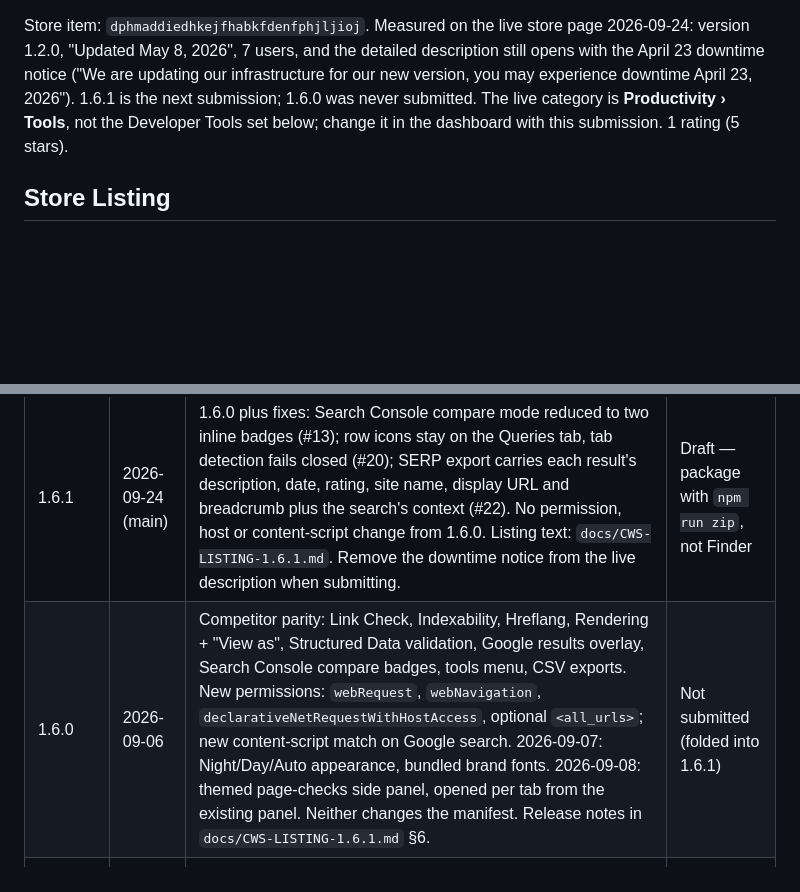
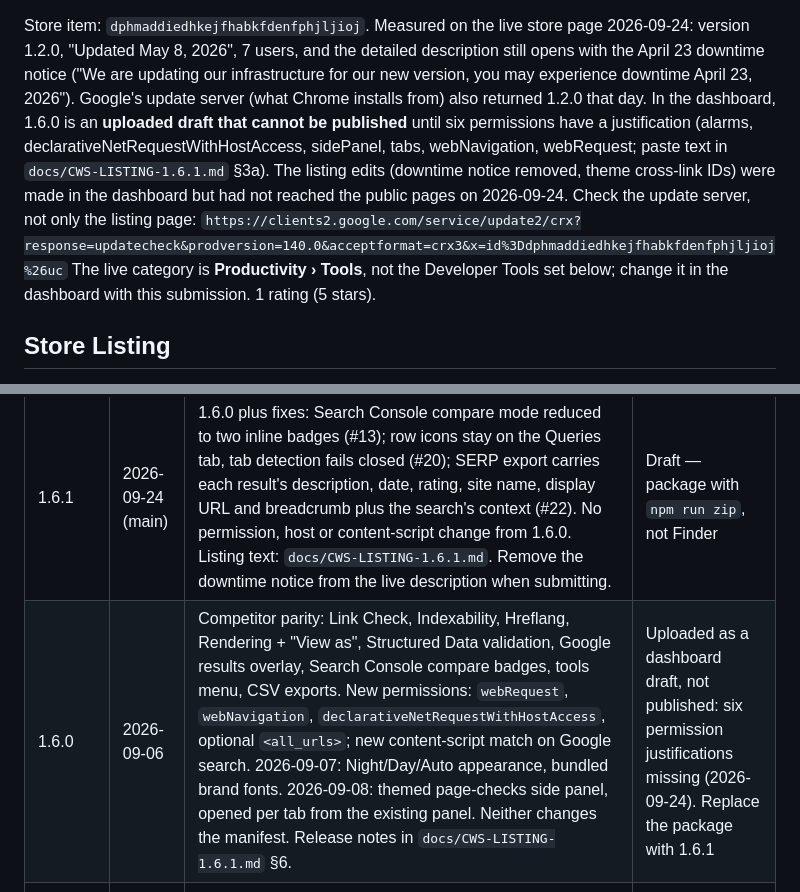
Before and after one commit to seo-bandwagon/seobw-extension, a Markdown page: CHROMEWEBSTORE.md, 2 parts joined by grey strips. Drawn GitHub-style; blank space fills up the shorter version.

```diff
--- a/CHROMEWEBSTORE.md
+++ b/CHROMEWEBSTORE.md
@@ -17,7 +17,15 @@ Store item: `dphmaddiedhkejfhabkfdenfphjljioj`. Measured on the live store page
 2026-09-24: version 1.2.0, "Updated May 8, 2026", 7 users, and the detailed
 description still opens with the April 23 downtime notice ("We are updating our
 infrastructure for our new version, you may experience downtime April 23,
-2026"). 1.6.1 is the next submission; 1.6.0 was never submitted. The live
+2026"). Google's update server (what Chrome installs from) also returned
+1.2.0 that day. In the dashboard, 1.6.0 is an **uploaded draft that cannot be
+published** until six permissions have a justification (alarms,
+declarativeNetRequestWithHostAccess, sidePanel, tabs, webNavigation,
+webRequest; paste text in `docs/CWS-LISTING-1.6.1.md` §3a). The listing edits
+(downtime notice removed, theme cross-link IDs) were made in the dashboard but
+had not reached the public pages on 2026-09-24. Check the update server, not
+only the listing page:
+`https://clients2.google.com/service/update2/crx?response=updatecheck&prodversion=140.0&acceptformat=crx3&x=id%3Ddphmaddiedhkejfhabkfdenfphjljioj%26uc` The live
 category is **Productivity › Tools**, not the Developer Tools set below; change
 it in the dashboard with this submission. 1 rating (5 stars).
 
@@ -203,7 +211,7 @@ not a fault in the package. Both theme descriptions now say so.
 | Version | Date | Changes | Status |
 |---------|------|---------|--------|
 | 1.6.1 | 2026-09-24 (main) | 1.6.0 plus fixes: Search Console compare mode reduced to two inline badges (#13); row icons stay on the Queries tab, tab detection fails closed (#20); SERP export carries each result's description, date, rating, site name, display URL and breadcrumb plus the search's context (#22). No permission, host or content-script change from 1.6.0. Listing text: `docs/CWS-LISTING-1.6.1.md`. Remove the downtime notice from the live description when submitting. | Draft — package with `npm run zip`, not Finder |
-| 1.6.0 | 2026-09-06 | Competitor parity: Link Check, Indexability, Hreflang, Rendering + "View as", Structured Data validation, Google results overlay, Search Console compare badges, tools menu, CSV exports. New permissions: `webRequest`, `webNavigation`, `declarativeNetRequestWithHostAccess`, optional `<all_urls>`; new content-script match on Google search. 2026-09-07: Night/Day/Auto appearance, bundled brand fonts. 2026-09-08: themed page-checks side panel, opened per tab from the existing panel. Neither changes the manifest. Release notes in `docs/CWS-LISTING-1.6.1.md` §6. | Not submitted (folded into 1.6.1) |
+| 1.6.0 | 2026-09-06 | Competitor parity: Link Check, Indexability, Hreflang, Rendering + "View as", Structured Data validation, Google results overlay, Search Console compare badges, tools menu, CSV exports. New permissions: `webRequest`, `webNavigation`, `declarativeNetRequestWithHostAccess`, optional `<all_urls>`; new content-script match on Google search. 2026-09-07: Night/Day/Auto appearance, bundled brand fonts. 2026-09-08: themed page-checks side panel, opened per tab from the existing panel. Neither changes the manifest. Release notes in `docs/CWS-LISTING-1.6.1.md` §6. | Uploaded as a dashboard draft, not published: six permission justifications missing (2026-09-24). Replace the package with 1.6.1 |
 | 1.5.2 | 2026-09-06 | Search Console helpers (Queries-tab icons, compare badges). Content-script match on `search.google.com/search-console/*` (added in 1.5.1). | Not submitted (folded into 1.6.0) |
 | 1.5.0 | 2026-09-04 | API-key connect flow, capture sync with retry, citations and link-building in the side panel; `identity`/`oauth2` removed; `alarms` + `externally_connectable` added. | Not submitted (folded into 1.6.0) |
 | 1.2.0 | 2026-04-23 | Repointed API host to seobandwagon.com. | Published |
```
Also changed, not shown: ROADMAP.md (+2 -1 lines), docs/CWS-LISTING-1.6.1.md (+50 -4 lines).
